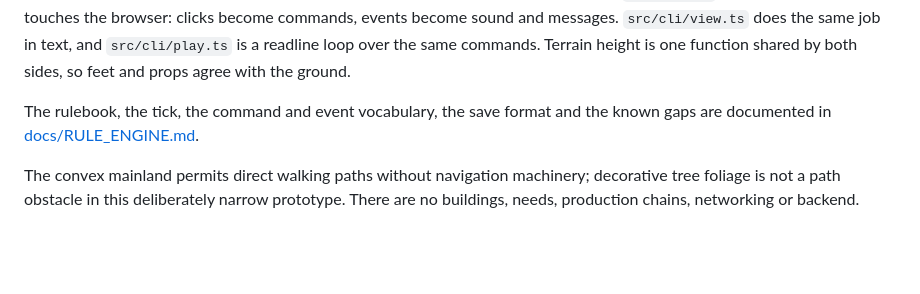
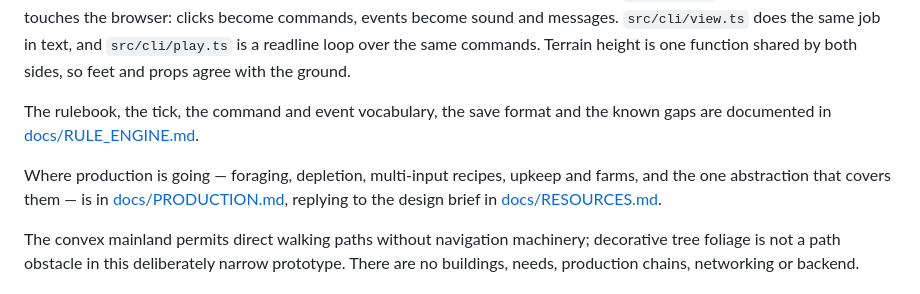
Before and after one commit to kellan/little-island, a Markdown page: README.md, the part around the change. Drawn GitHub-style; blank space fills up the shorter version.

```diff
--- a/README.md
+++ b/README.md
@@ -118,6 +118,8 @@ vocabulary is at the top of [docs/RULE_ENGINE.md](docs/RULE_ENGINE.md).
 
 The rulebook, the tick, the command and event vocabulary, the save format and the known gaps are documented in [docs/RULE_ENGINE.md](docs/RULE_ENGINE.md).
 
+Where production is going — foraging, depletion, multi-input recipes, upkeep and farms, and the one abstraction that covers them — is in [docs/PRODUCTION.md](docs/PRODUCTION.md), replying to the design brief in [docs/RESOURCES.md](docs/RESOURCES.md).
+
 The convex mainland permits direct walking paths without navigation machinery; decorative tree foliage is not a path obstacle in this deliberately narrow prototype. There are no buildings, needs, production chains, networking or backend.
 
 ## Play and previews
```
Also changed, not shown: docs/PRODUCTION.md (added, +178 -0 lines).
